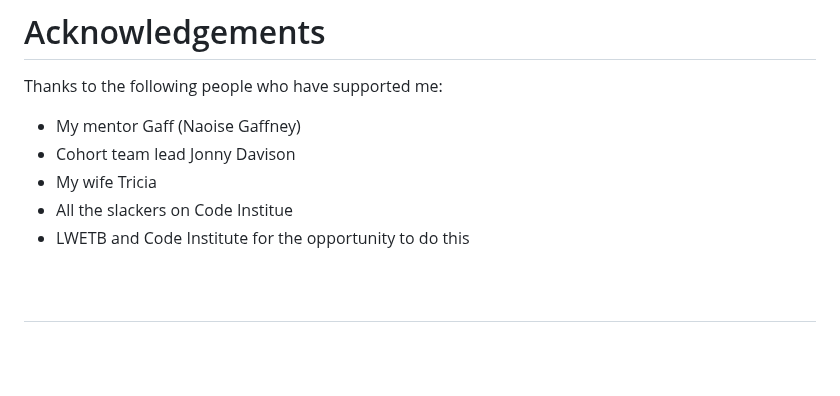
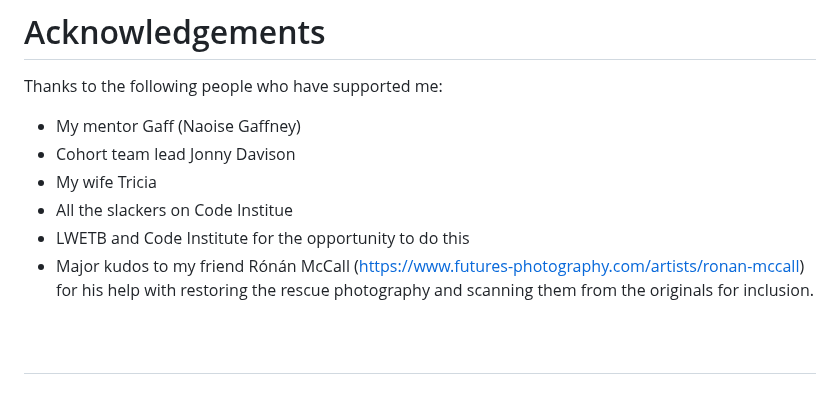
Before and after one commit to brianach/plassy, a Markdown page: README.md, the part around the change. Rendered like a GitHub page; blank space fills up the shorter version.

Commit message:
credit to Ronan McCall for rescue photography

```diff
--- a/README.md
+++ b/README.md
@@ -282,6 +282,7 @@ Thanks to the following people who have supported me:
   + My wife Tricia
   + All the slackers on Code Institue
   + LWETB and Code Institute for the opportunity to do this
+  + Major kudos to my friend Rónán McCall (https://www.futures-photography.com/artists/ronan-mccall) for his help with restoring the rescue photography and scanning them from the originals for inclusion.
 
 <br>
 
```
